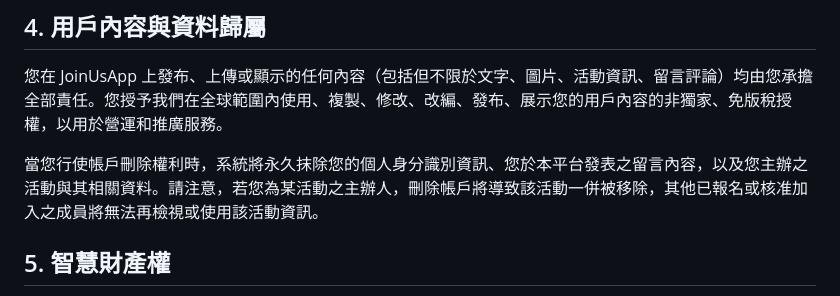
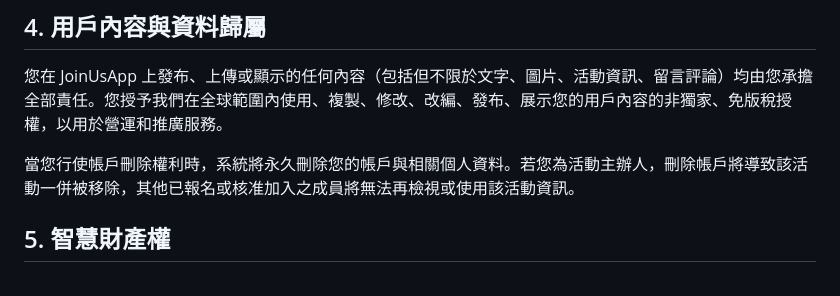
Before and after one commit to LaCola-W/join-us-legal, a Markdown page: TERMS_OF_SERVICE.md, the part around the change. Rendered like a GitHub page.

Commit message:
sync: simplify account-deletion data clause wording
Co-Authored-By: Claude Sonnet 5 <noreply@anthropic.com>

```diff
--- a/TERMS_OF_SERVICE.md
+++ b/TERMS_OF_SERVICE.md
@@ -37,7 +37,7 @@
 
 您在 JoinUsApp 上發布、上傳或顯示的任何內容（包括但不限於文字、圖片、活動資訊、留言評論）均由您承擔全部責任。您授予我們在全球範圍內使用、複製、修改、改編、發布、展示您的用戶內容的非獨家、免版稅授權，以用於營運和推廣服務。
 
-當您行使帳戶刪除權利時，系統將永久抹除您的個人身分識別資訊、您於本平台發表之留言內容，以及您主辦之活動與其相關資料。請注意，若您為某活動之主辦人，刪除帳戶將導致該活動一併被移除，其他已報名或核准加入之成員將無法再檢視或使用該活動資訊。
+當您行使帳戶刪除權利時，系統將永久刪除您的帳戶與相關個人資料。若您為活動主辦人，刪除帳戶將導致該活動一併被移除，其他已報名或核准加入之成員將無法再檢視或使用該活動資訊。
 
 ## 5. 智慧財產權
 
```
